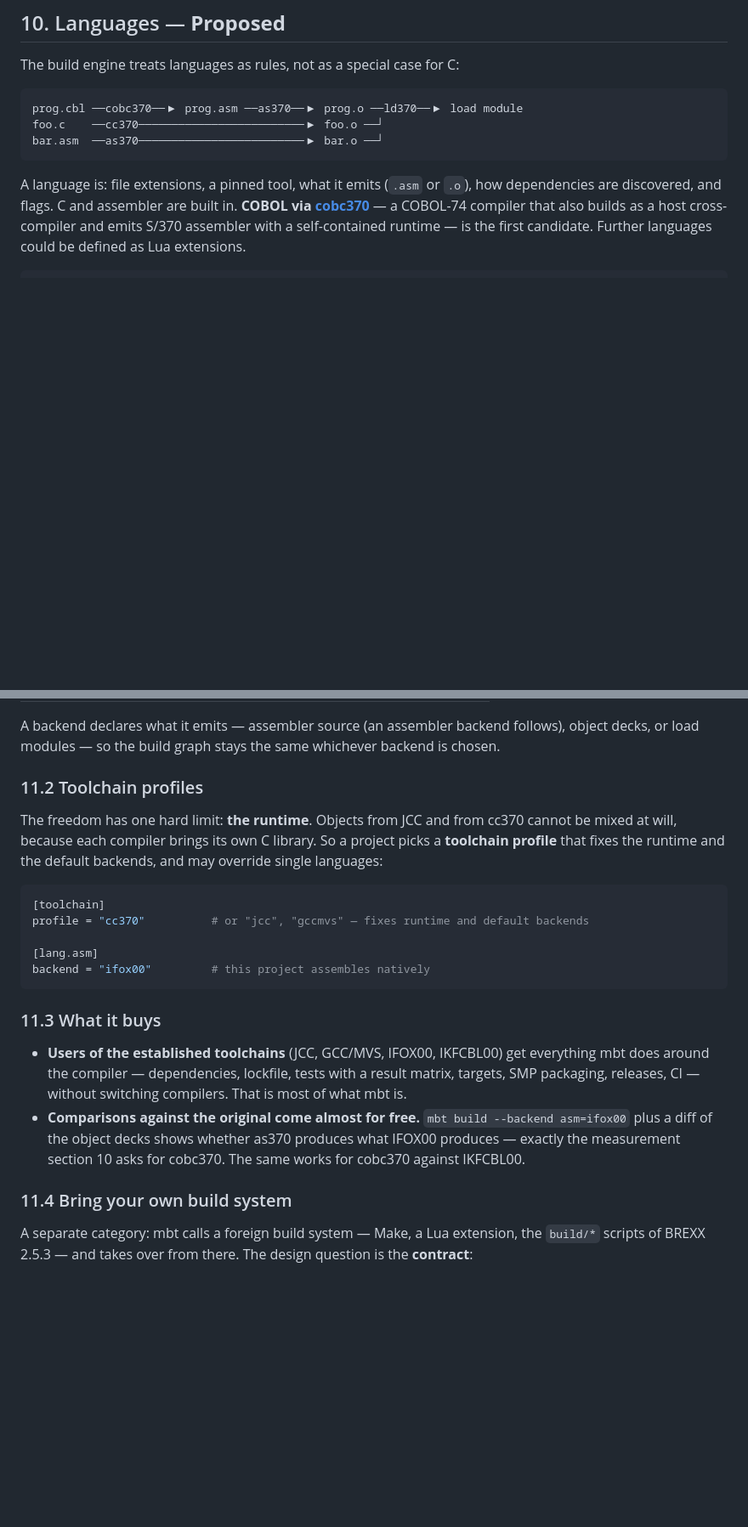
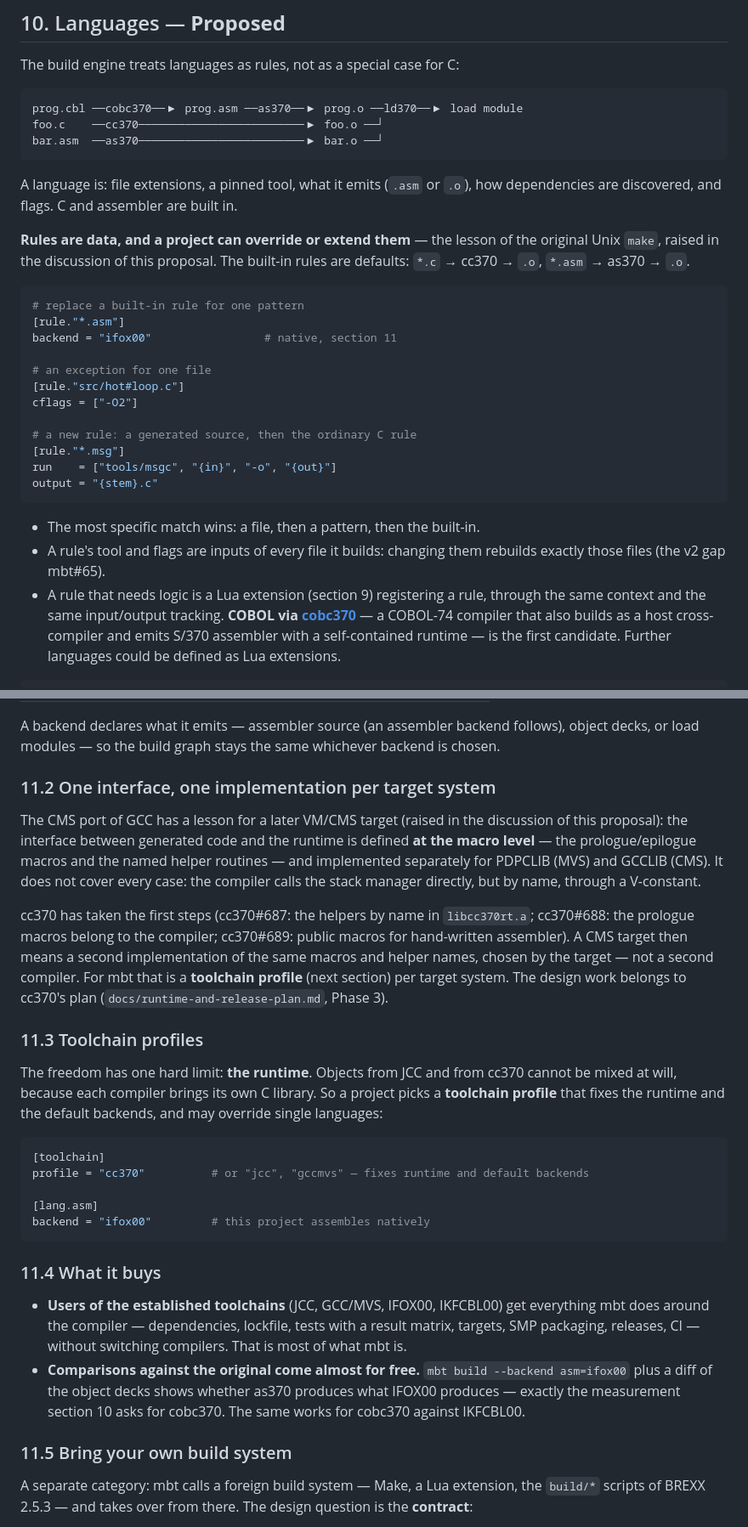
Before and after one commit to mvslovers/mbt, a Markdown page: docs/mbt-3-design.md, 2 parts joined by grey strips. Shown at 85% size. GitHub-like rendering; blank space fills up the shorter version.

````diff
--- a/docs/mbt-3-design.md
+++ b/docs/mbt-3-design.md
@@ -672,6 +718,31 @@ bar.asm  ──as370────────────────────
 
 A language is: file extensions, a pinned tool, what it emits (`.asm` or `.o`),
 how dependencies are discovered, and flags. C and assembler are built in.
+
+**Rules are data, and a project can override or extend them** — the lesson of
+the original Unix `make`, raised in the discussion of this proposal. The
+built-in rules are defaults: `*.c` → cc370 → `.o`, `*.asm` → as370 → `.o`.
+
+```toml
+# replace a built-in rule for one pattern
+[rule."*.asm"]
+backend = "ifox00"                 # native, section 11
+
+# an exception for one file
+[rule."src/hot#loop.c"]
+cflags = ["-O2"]
+
+# a new rule: a generated source, then the ordinary C rule
+[rule."*.msg"]
+run    = ["tools/msgc", "{in}", "-o", "{out}"]
+output = "{stem}.c"
+```
+
+- The most specific match wins: a file, then a pattern, then the built-in.
+- A rule's tool and flags are inputs of every file it builds: changing them
+  rebuilds exactly those files (the v2 gap mbt#65).
+- A rule that needs logic is a Lua extension (section 9) registering a rule,
+  through the same context and the same input/output tracking.
 **COBOL via [cobc370](https://github.com/brazilofmux/cobc370)** — a COBOL-74
 compiler that also builds as a host cross-compiler and emits S/370 assembler
 with a self-contained runtime — is the first candidate. Further languages
@@ -742,7 +813,24 @@ A backend declares what it emits — assembler source (an assembler backend
 follows), object decks, or load modules — so the build graph stays the same
 whichever backend is chosen.
 
-### 11.2 Toolchain profiles
+### 11.2 One interface, one implementation per target system
+
+The CMS port of GCC has a lesson for a later VM/CMS target (raised in the
+discussion of this proposal): the interface between generated code and the
+runtime is defined **at the macro level** — the prologue/epilogue macros and
+the named helper routines — and implemented separately for PDPCLIB (MVS) and
+GCCLIB (CMS). It does not cover every case: the compiler calls the stack
+manager directly, but by name, through a V-constant.
+
+cc370 has taken the first steps (cc370#687: the helpers by name in
+`libcc370rt.a`; cc370#688: the prologue macros belong to the compiler;
+cc370#689: public macros for hand-written assembler). A CMS target then means a
+second implementation of the same macros and helper names, chosen by the
+target — not a second compiler. For mbt that is a **toolchain profile** (next
+section) per target system. The design work belongs to cc370's plan
+(`docs/runtime-and-release-plan.md`, Phase 3).
+
+### 11.3 Toolchain profiles
 
 The freedom has one hard limit: **the runtime**. Objects from JCC and from
 cc370 cannot be mixed at will, because each compiler brings its own C library.
@@ -757,7 +845,7 @@ profile = "cc370"          # or "jcc", "gccmvs" — fixes runtime and default ba
 backend = "ifox00"         # this project assembles natively
 ```
 
-### 11.3 What it buys
+### 11.4 What it buys
 
 - **Users of the established toolchains** (JCC, GCC/MVS, IFOX00, IKFCBL00)
   get everything mbt does around the compiler — dependencies, lockfile, tests
@@ -768,7 +856,7 @@ backend = "ifox00"         # this project assembles natively
   whether as370 produces what IFOX00 produces — exactly the measurement
   section 10 asks for cobc370. The same works for cobc370 against IKFCBL00.
 
-### 11.4 Bring your own build system
+### 11.5 Bring your own build system
 
 A separate category: mbt calls a foreign build system — Make, a Lua
 extension, the `build/*` scripts of BREXX 2.5.3 — and takes over from there.
````
Also changed, not shown: other parts of docs/mbt-3-design.md (+55 -7 lines).
